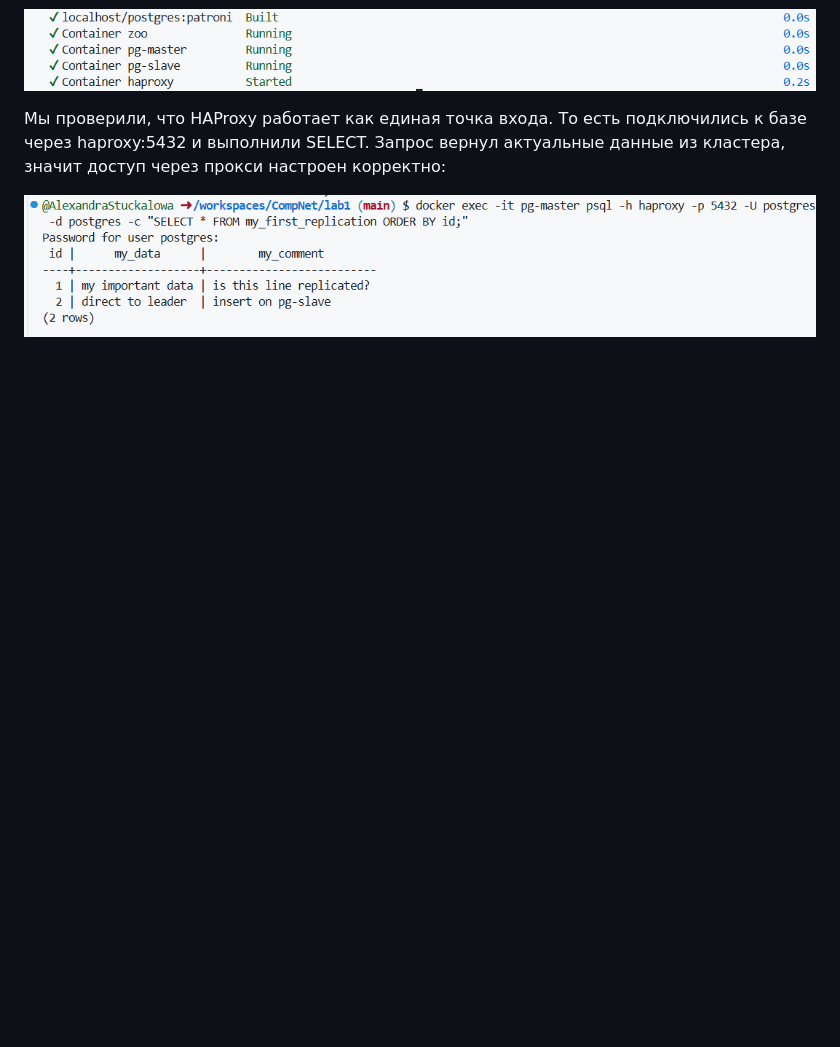
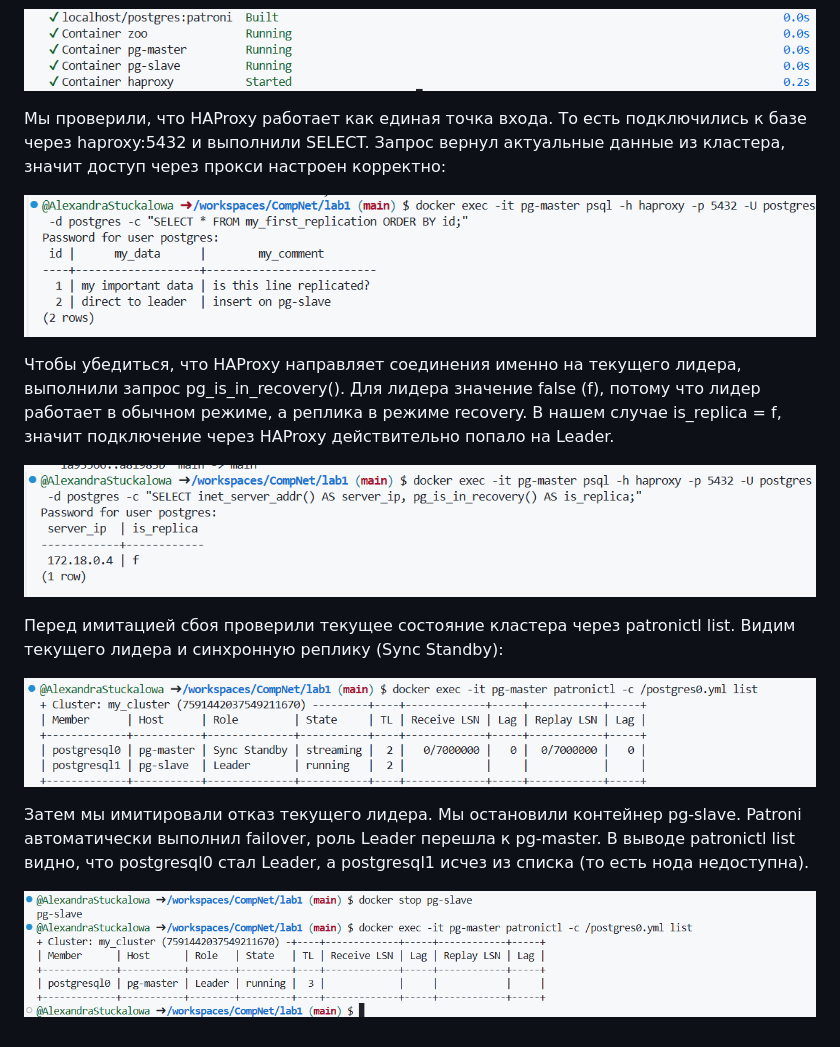
Before and after one commit to Namil27/CompNet, a Markdown page: lab1/README.md, the part around the change. GitHub-like rendering; pictures changed too: lab1/assets/08-haproxy-leader-check.png (added), lab1/assets/09-before-failover.png (added), lab1/assets/10-after-failover.png (added); blank space fills up the shorter version.

```diff
--- a/lab1/README.md
+++ b/lab1/README.md
@@ -45,3 +45,15 @@ docker compose up -d --build
 Мы проверили, что HAProxy работает как единая точка входа. То есть подключились к базе через haproxy:5432 и выполнили SELECT. Запрос вернул актуальные данные из кластера, значит доступ через прокси настроен корректно:
 
 ![SELECT через HAProxy (haproxy:5432)](assets/07-select-via-haproxy.png)
+
+Чтобы убедиться, что HAProxy направляет соединения именно на текущего лидера, выполнили запрос pg_is_in_recovery(). Для лидера значение false (f), потому что лидер работает в обычном режиме, а реплика в режиме recovery. В нашем случае is_replica = f, значит подключение через HAProxy действительно попало на Leader.
+
+![HAProxy ведёт на лидера (pg_is_in_recovery=false)](assets/08-haproxy-leader-check.png)
+
+Перед имитацией сбоя проверили текущее состояние кластера через patronictl list. Видим текущего лидера и синхронную реплику (Sync Standby):
+
+![Состояние кластера до failover](assets/09-before-failover.png)
+
+Затем мы имитировали отказ текущего лидера. Мы остановили контейнер pg-slave. Patroni автоматически выполнил failover, роль Leader перешла к pg-master. В выводе patronictl list видно, что postgresql0  стал Leader, а postgresql1 исчез из списка (то есть нода недоступна).
+
+![Состояние кластера после failover: Leader переключился на pg-master](assets/10-after-failover.png)
```
